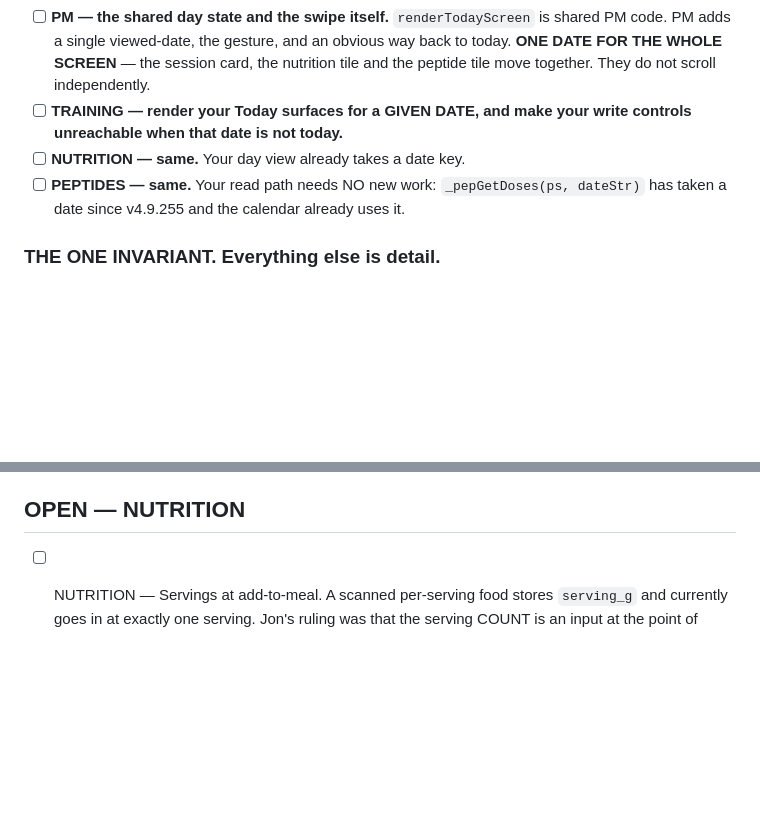
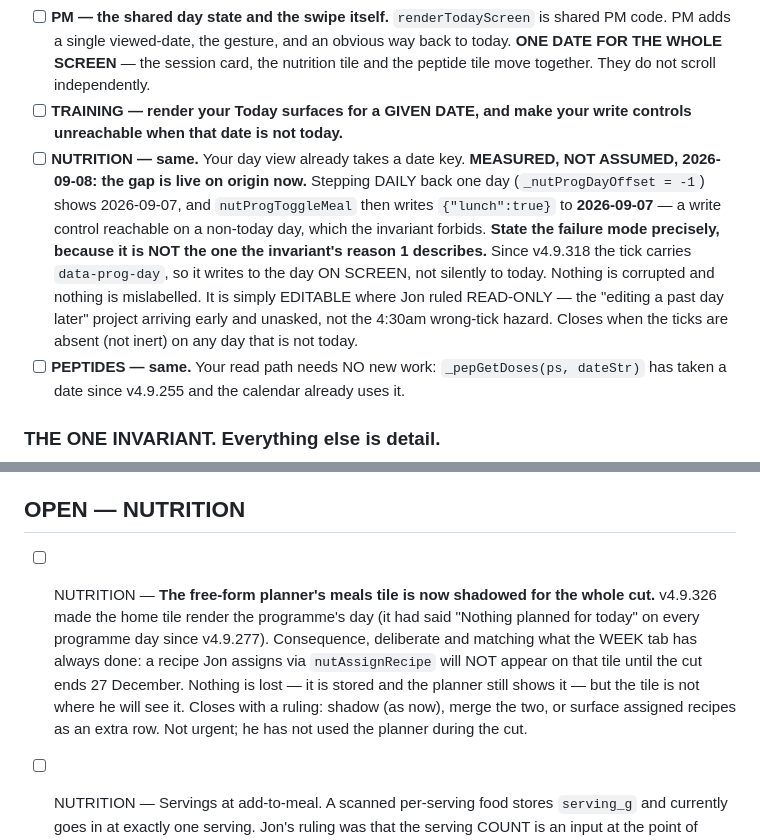
Before and after one commit to jontrick/phoenix-sc, a Markdown page: OPEN_ITEMS.md, 2 parts joined by grey strips. Drawn GitHub-style; blank space fills up the shorter version.

```diff
--- a/OPEN_ITEMS.md
+++ b/OPEN_ITEMS.md
@@ -28,6 +28,16 @@ design. The three open questions are CLOSED — do not reopen them, build to thi
 - [ ] **TRAINING — render your Today surfaces for a GIVEN DATE, and make your write
       controls unreachable when that date is not today.**
 - [ ] **NUTRITION — same.** Your day view already takes a date key.
+      **MEASURED, NOT ASSUMED, 2026-09-08: the gap is live on origin now.** Stepping DAILY
+      back one day (`_nutProgDayOffset = -1`) shows 2026-09-07, and `nutProgToggleMeal`
+      then writes `{"lunch":true}` to **2026-09-07** — a write control reachable on a
+      non-today day, which the invariant forbids.
+      **State the failure mode precisely, because it is NOT the one the invariant's
+      reason 1 describes.** Since v4.9.318 the tick carries `data-prog-day`, so it writes
+      to the day ON SCREEN, not silently to today. Nothing is corrupted and nothing is
+      mislabelled. It is simply EDITABLE where Jon ruled READ-ONLY — the "editing a past
+      day later" project arriving early and unasked, not the 4:30am wrong-tick hazard.
+      Closes when the ticks are absent (not inert) on any day that is not today.
 - [ ] **PEPTIDES — same.** Your read path needs NO new work: `_pepGetDoses(ps, dateStr)`
       has taken a date since v4.9.255 and the calendar already uses it.
 
@@ -326,6 +336,16 @@ below are verified against the source, not guessed — build from these, do not
 
 ## OPEN — NUTRITION
 
+- [ ] NUTRITION — **The free-form planner's meals tile is now shadowed for the whole
+      cut.** v4.9.326 made the home tile render the programme's day (it had said "Nothing
+      planned for today" on every programme day since v4.9.277). Consequence, deliberate
+      and matching what the WEEK tab has always done: a recipe Jon assigns via
+      `nutAssignRecipe` will NOT appear on that tile until the cut ends 27 December.
+      Nothing is lost — it is stored and the planner still shows it — but the tile is not
+      where he will see it. Closes with a ruling: shadow (as now), merge the two, or
+      surface assigned recipes as an extra row. Not urgent; he has not used the planner
+      during the cut.
+
 - [ ] NUTRITION — Servings at add-to-meal. A scanned per-serving food stores `serving_g`
       and currently goes in at exactly one serving. Jon's ruling was that the serving
       COUNT is an input at the point of adding to a meal. Closes when the picker asks
```
Also changed, not shown: KNOWN_ISSUES.md (+21 -0 lines).
